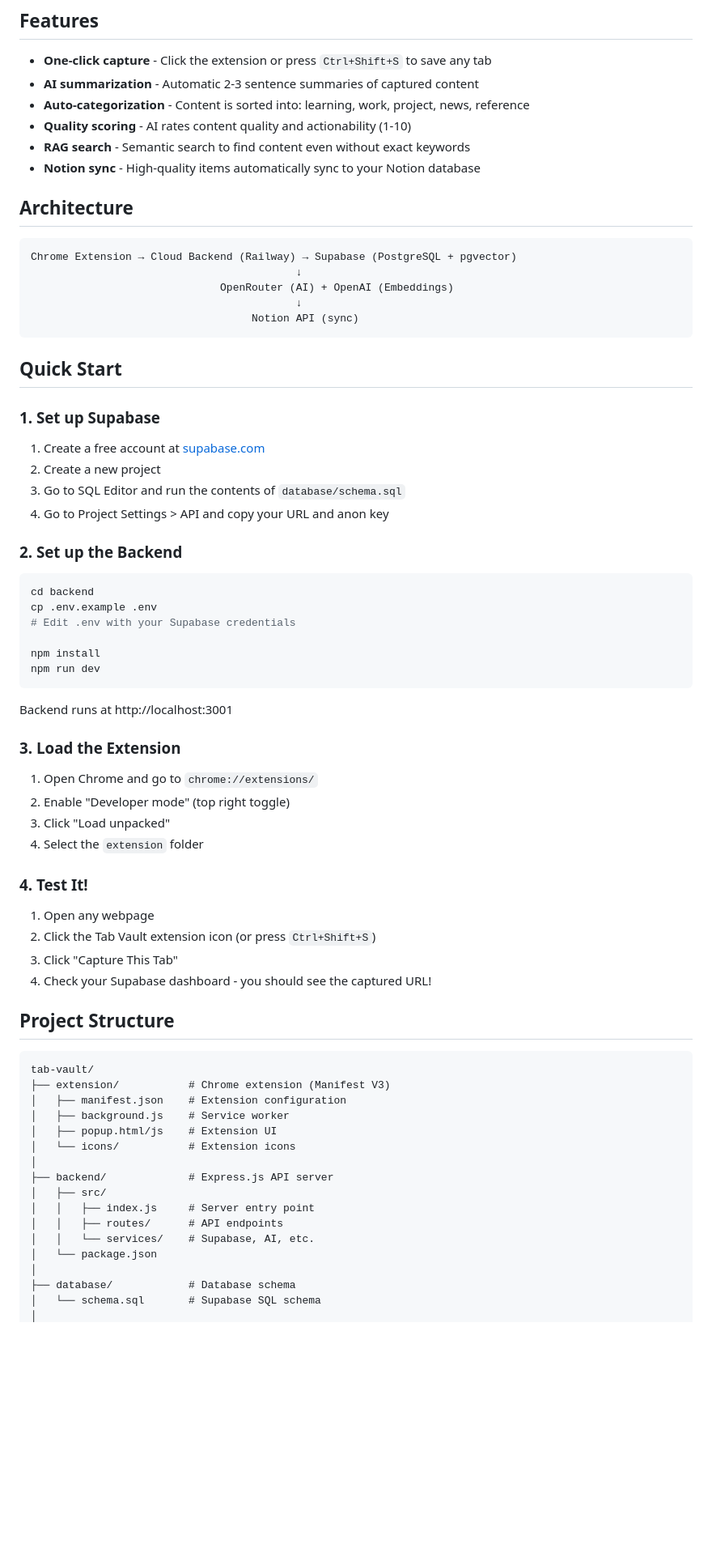
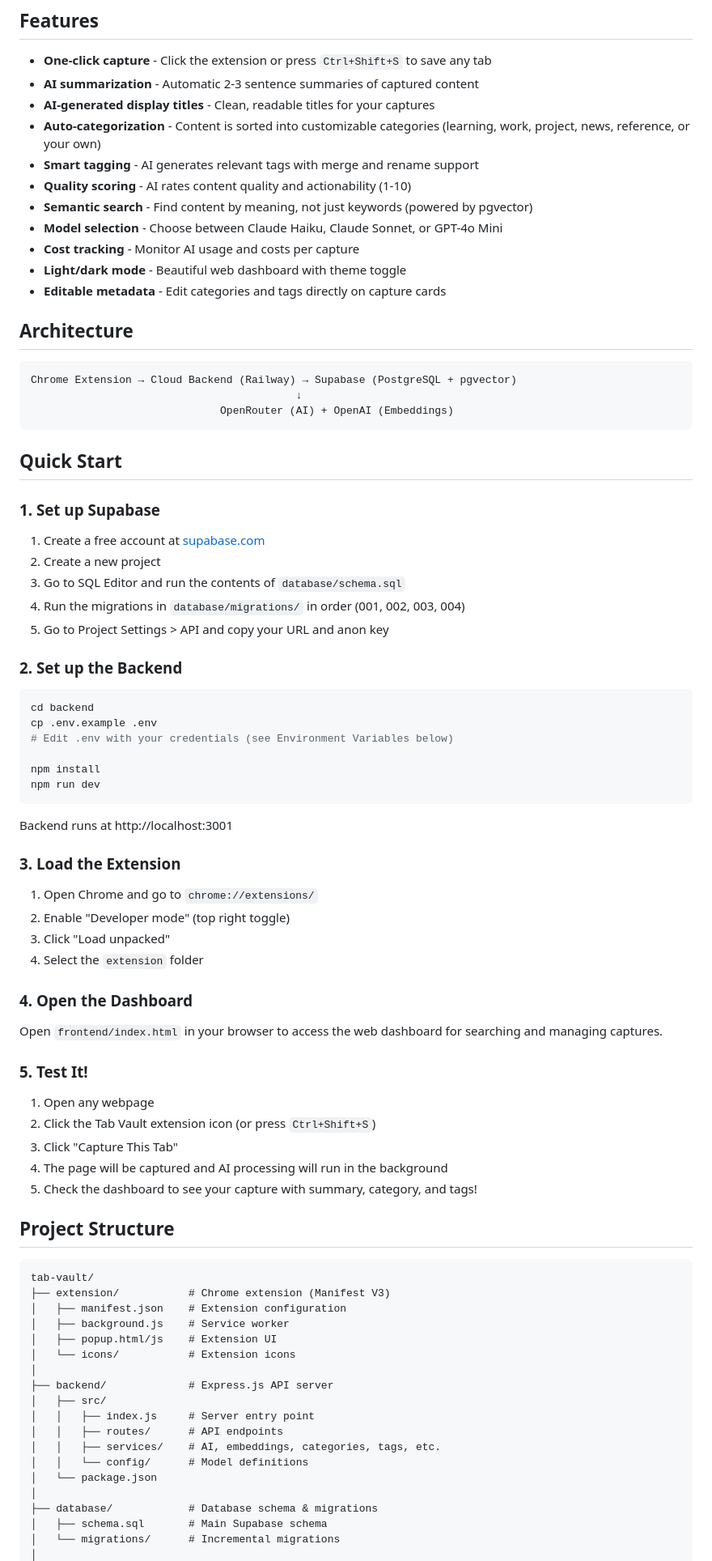
Before and after one commit to proto-git/tab-vault, a Markdown page: README.md, the part around one of its changes. Shown at 81% size. Drawn GitHub-style; blank space fills up the shorter version.

````diff
--- a/README.md
+++ b/README.md
@@ -10,10 +10,15 @@ Browser tab hoarding - you keep tabs open because you fear losing information. T
 
 - **One-click capture** - Click the extension or press `Ctrl+Shift+S` to save any tab
 - **AI summarization** - Automatic 2-3 sentence summaries of captured content
-- **Auto-categorization** - Content is sorted into: learning, work, project, news, reference
+- **AI-generated display titles** - Clean, readable titles for your captures
+- **Auto-categorization** - Content is sorted into customizable categories (learning, work, project, news, reference, or your own)
+- **Smart tagging** - AI generates relevant tags with merge and rename support
 - **Quality scoring** - AI rates content quality and actionability (1-10)
-- **RAG search** - Semantic search to find content even without exact keywords
-- **Notion sync** - High-quality items automatically sync to your Notion database
+- **Semantic search** - Find content by meaning, not just keywords (powered by pgvector)
+- **Model selection** - Choose between Claude Haiku, Claude Sonnet, or GPT-4o Mini
+- **Cost tracking** - Monitor AI usage and costs per capture
+- **Light/dark mode** - Beautiful web dashboard with theme toggle
+- **Editable metadata** - Edit categories and tags directly on capture cards
 
 ## Architecture
 
@@ -21,8 +26,6 @@ Browser tab hoarding - you keep tabs open because you fear losing information. T
 Chrome Extension → Cloud Backend (Railway) → Supabase (PostgreSQL + pgvector)
                                           ↓
                               OpenRouter (AI) + OpenAI (Embeddings)
-                                          ↓
-                                   Notion API (sync)
 ```
 
 ## Quick Start
@@ -32,14 +35,15 @@ Chrome Extension → Cloud Backend (Railway) → Supabase (PostgreSQL + pgvector
 1. Create a free account at [supabase.com](https://supabase.com)
 2. Create a new project
 3. Go to SQL Editor and run the contents of `database/schema.sql`
-4. Go to Project Settings > API and copy your URL and anon key
+4. Run the migrations in `database/migrations/` in order (001, 002, 003, 004)
+5. Go to Project Settings > API and copy your URL and anon key
 
 ### 2. Set up the Backend
 
 ```bash
 cd backend
 cp .env.example .env
-# Edit .env with your Supabase credentials
+# Edit .env with your credentials (see Environment Variables below)
 
 npm install
 npm run dev
@@ -54,12 +58,17 @@ Backend runs at http://localhost:3001
 3. Click "Load unpacked"
 4. Select the `extension` folder
 
-### 4. Test It!
+### 4. Open the Dashboard
+
+Open `frontend/index.html` in your browser to access the web dashboard for searching and managing captures.
+
+### 5. Test It!
 
 1. Open any webpage
 2. Click the Tab Vault extension icon (or press `Ctrl+Shift+S`)
 3. Click "Capture This Tab"
-4. Check your Supabase dashboard - you should see the captured URL!
+4. The page will be captured and AI processing will run in the background
+5. Check the dashboard to see your capture with summary, category, and tags!
 
 ## Project Structure
 
@@ -75,9 +84,11 @@ tab-vault/
 │   ├── src/
 │   │   ├── index.js     # Server entry point
 │   │   ├── routes/      # API endpoints
-│   │   └── services/    # Supabase, AI, etc.
+│   │   ├── services/    # AI, embeddings, categories, tags, etc.
+│   │   └── config/      # Model definitions
 │   └── package.json
 │
-├── database/            # Database schema
-│   └── schema.sql       # Supabase SQL schema
+├── database/            # Database schema & migrations
+│   ├── schema.sql       # Main Supabase schema
+│   └── migrations/      # Incremental migrations
 │
````
Also changed, not shown: other parts of README.md (+122 -24 lines).
